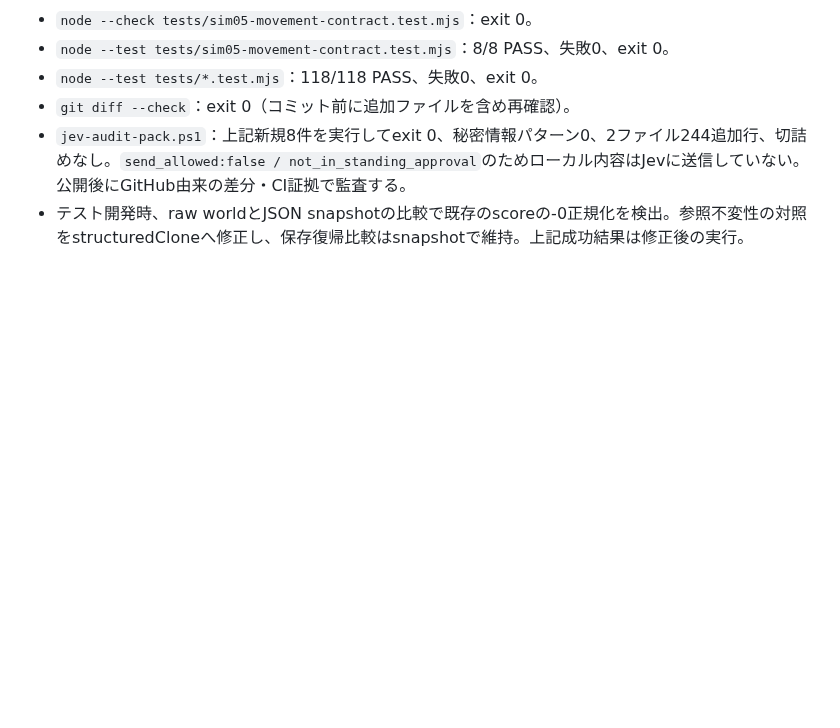
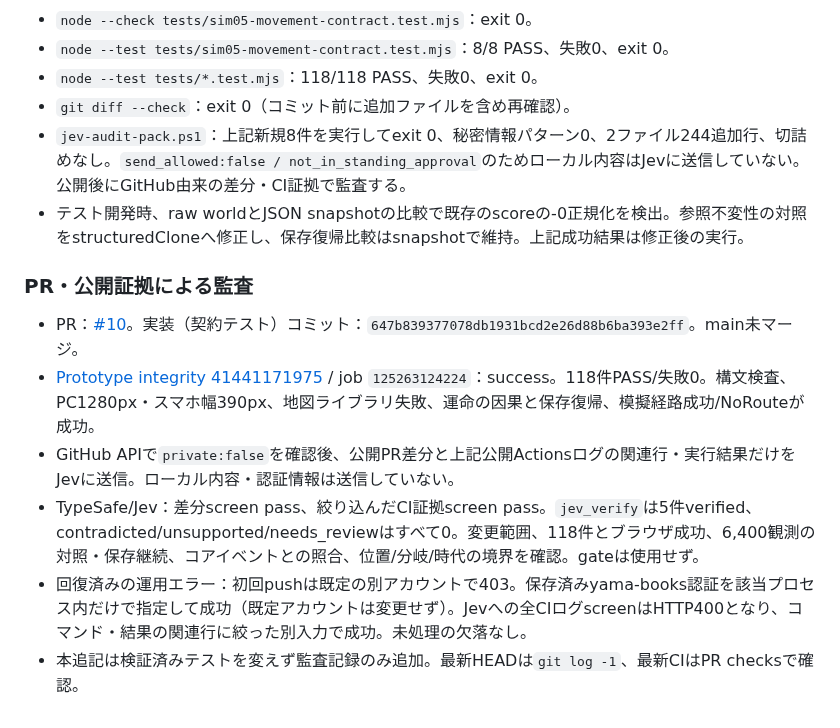
Before and after one commit to yama-books/genpei-sandbox, a Markdown page: docs/handoff/CODEX_SIM05_20261102.md, the part around the change. Rendered like a GitHub page; blank space fills up the shorter version.

Commit message:
docs: record SIM-05 PR, CI and verified completion audit

```diff
--- a/docs/handoff/CODEX_SIM05_20261102.md
+++ b/docs/handoff/CODEX_SIM05_20261102.md
@@ -74,3 +74,12 @@
 - `git diff --check`：exit 0（コミット前に追加ファイルを含め再確認）。
 - `jev-audit-pack.ps1`：上記新規8件を実行してexit 0、秘密情報パターン0、2ファイル244追加行、切詰めなし。`send_allowed:false / not_in_standing_approval`のためローカル内容はJevに送信していない。公開後にGitHub由来の差分・CI証拠で監査する。
 - テスト開発時、raw worldとJSON snapshotの比較で既存のscoreの-0正規化を検出。参照不変性の対照をstructuredCloneへ修正し、保存復帰比較はsnapshotで維持。上記成功結果は修正後の実行。
+
+### PR・公開証拠による監査
+
+- PR：[#10](https://github.com/yama-books/genpei-sandbox/pull/10)。実装（契約テスト）コミット：`647b839377078db1931bcd2e26d88b6ba393e2ff`。main未マージ。
+- [Prototype integrity 41441171975](https://github.com/yama-books/genpei-sandbox/actions/runs/41441171975) / job `125263124224`：success。118件PASS/失敗0。構文検査、PC1280px・スマホ幅390px、地図ライブラリ失敗、運命の因果と保存復帰、模擬経路成功/NoRouteが成功。
+- GitHub APIで`private:false`を確認後、公開PR差分と上記公開Actionsログの関連行・実行結果だけをJevに送信。ローカル内容・認証情報は送信していない。
+- TypeSafe/Jev：差分screen pass、絞り込んだCI証拠screen pass。`jev_verify`は5件verified、contradicted/unsupported/needs_reviewはすべて0。変更範囲、118件とブラウザ成功、6,400観測の対照・保存継続、コアイベントとの照合、位置/分岐/時代の境界を確認。gateは使用せず。
+- 回復済みの運用エラー：初回pushは既定の別アカウントで403。保存済みyama-books認証を該当プロセス内だけで指定して成功（既定アカウントは変更せず）。Jevへの全CIログscreenはHTTP400となり、コマンド・結果の関連行に絞った別入力で成功。未処理の欠落なし。
+- 本追記は検証済みテストを変えず監査記録のみ追加。最新HEADは`git log -1`、最新CIはPR checksで確認。
```
